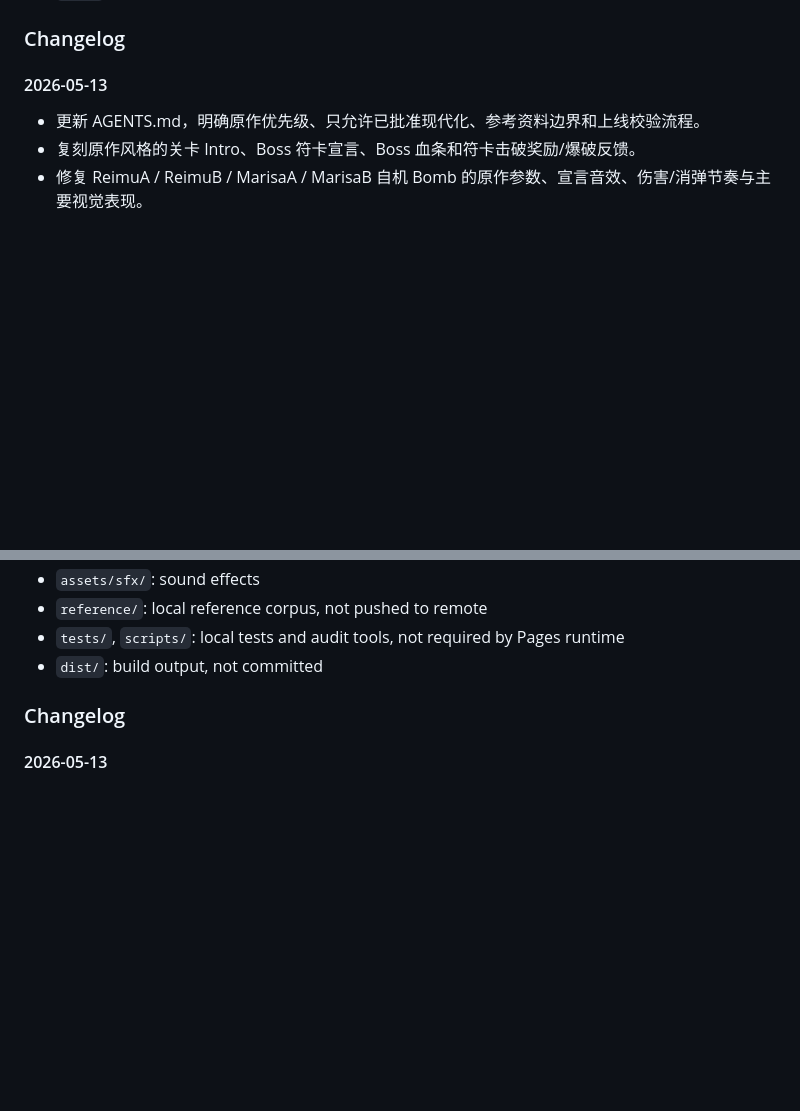
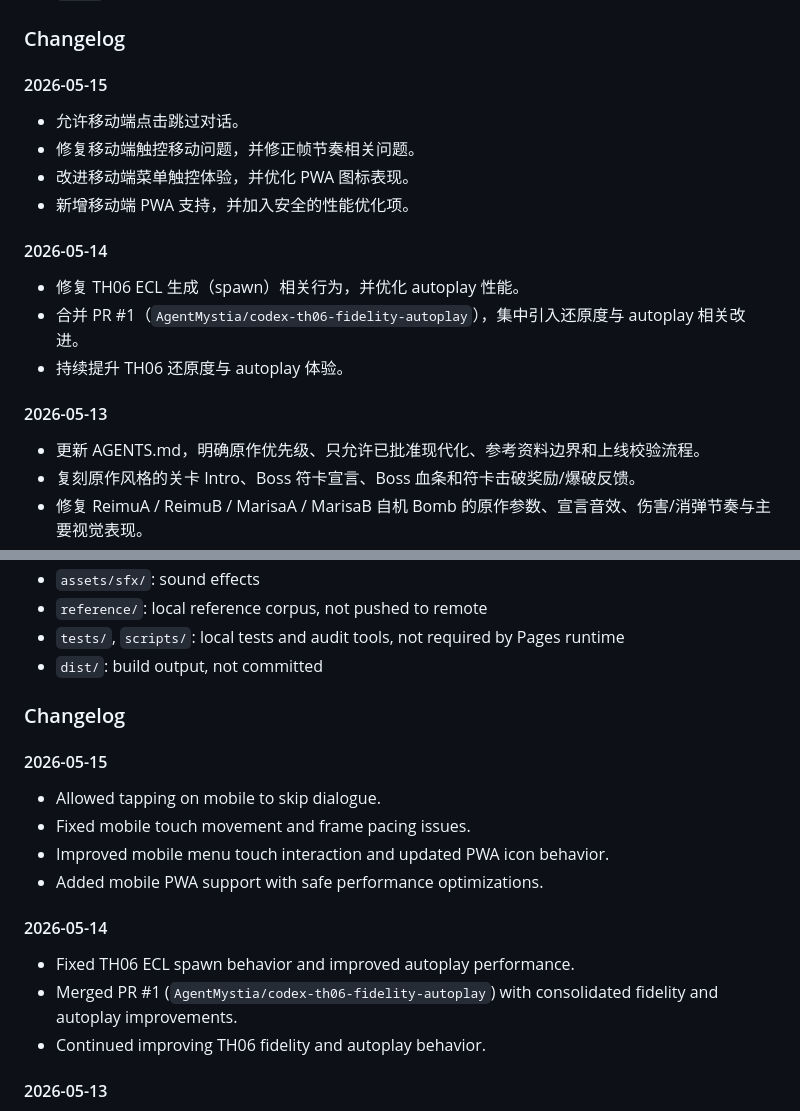
Before and after one commit to AgentMystia/th6_web, a Markdown page: README.md, 2 parts joined by grey strips. Rendered like a GitHub page; blank space fills up the shorter version.

Commit message:
Update README changelog for May 14-15 and drop extra file

```diff
--- a/README.md
+++ b/README.md
@@ -52,6 +52,19 @@ npm run prepare-pages
 - `dist/`：发布产物，不提交
 
 ### Changelog
+
+#### 2026-05-15
+
+- 允许移动端点击跳过对话。
+- 修复移动端触控移动问题，并修正帧节奏相关问题。
+- 改进移动端菜单触控体验，并优化 PWA 图标表现。
+- 新增移动端 PWA 支持，并加入安全的性能优化项。
+
+#### 2026-05-14
+
+- 修复 TH06 ECL 生成（spawn）相关行为，并优化 autoplay 性能。
+- 合并 PR #1（`AgentMystia/codex-th06-fidelity-autoplay`），集中引入还原度与 autoplay 相关改进。
+- 持续提升 TH06 还原度与 autoplay 体验。
 
 #### 2026-05-13
 
@@ -149,6 +162,19 @@ npm run prepare-pages
 
 ### Changelog
 
+#### 2026-05-15
+
+- Allowed tapping on mobile to skip dialogue.
+- Fixed mobile touch movement and frame pacing issues.
+- Improved mobile menu touch interaction and updated PWA icon behavior.
+- Added mobile PWA support with safe performance optimizations.
+
+#### 2026-05-14
+
+- Fixed TH06 ECL spawn behavior and improved autoplay performance.
+- Merged PR #1 (`AgentMystia/codex-th06-fidelity-autoplay`) with consolidated fidelity and autoplay improvements.
+- Continued improving TH06 fidelity and autoplay behavior.
+
 #### 2026-05-13
 
 - Updated AGENTS.md to define original-first authority, approved modernizations, reference corpus boundaries, and release validation.
```
